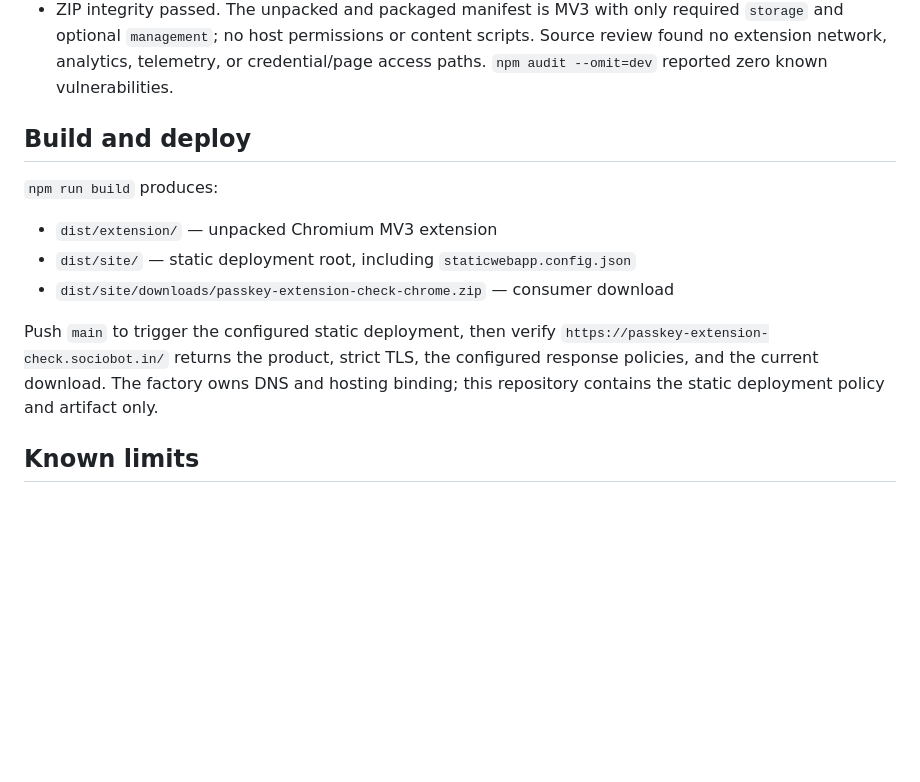
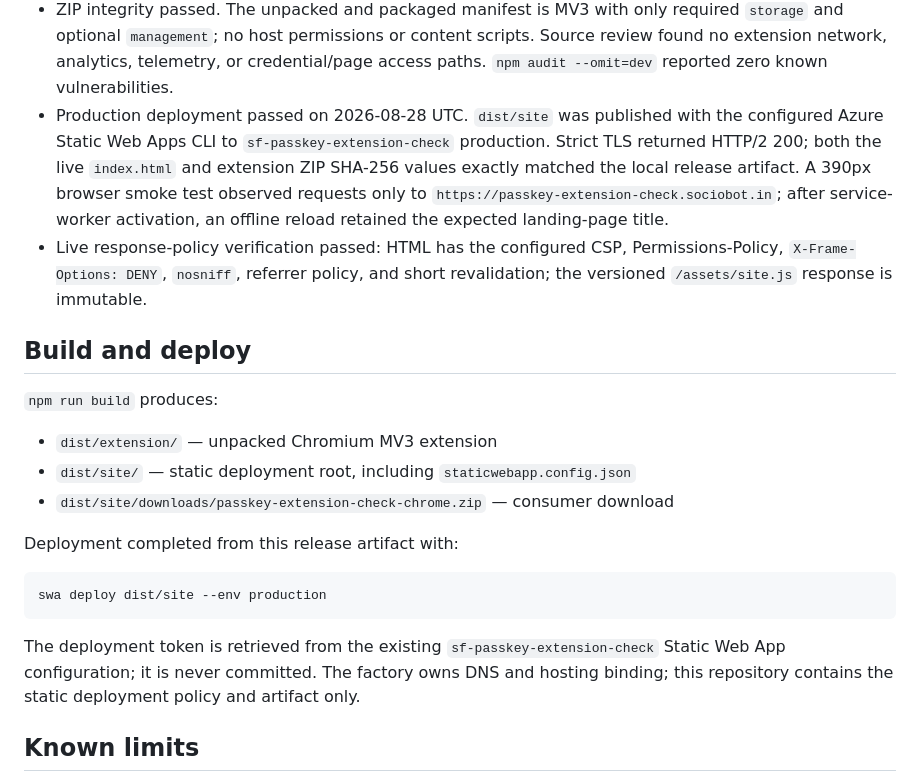
Before and after one commit to B-Divyesh/sf-passkey-extension-check, a Markdown page: .factory/handoff.md, the part around the change. Drawn GitHub-style; blank space fills up the shorter version.

Commit message:
docs: record repair deployment evidence

````diff
--- a/.factory/handoff.md
+++ b/.factory/handoff.md
@@ -59,6 +59,16 @@ Results on 2026-08-28 UTC:
   scripts. Source review found no extension network, analytics, telemetry, or
   credential/page access paths. `npm audit --omit=dev` reported zero known
   vulnerabilities.
+- Production deployment passed on 2026-08-28 UTC. `dist/site` was published
+  with the configured Azure Static Web Apps CLI to
+  `sf-passkey-extension-check` production. Strict TLS returned HTTP/2 200;
+  both the live `index.html` and extension ZIP SHA-256 values exactly matched
+  the local release artifact. A 390px browser smoke test observed requests
+  only to `https://passkey-extension-check.sociobot.in`; after service-worker
+  activation, an offline reload retained the expected landing-page title.
+- Live response-policy verification passed: HTML has the configured CSP,
+  Permissions-Policy, `X-Frame-Options: DENY`, `nosniff`, referrer policy, and
+  short revalidation; the versioned `/assets/site.js` response is immutable.
 
 ## Build and deploy
 
@@ -68,11 +78,16 @@ Results on 2026-08-28 UTC:
 - `dist/site/` — static deployment root, including `staticwebapp.config.json`
 - `dist/site/downloads/passkey-extension-check-chrome.zip` — consumer download
 
-Push `main` to trigger the configured static deployment, then verify
-`https://passkey-extension-check.sociobot.in/` returns the product, strict TLS,
-the configured response policies, and the current download. The factory owns
-DNS and hosting binding; this repository contains the static deployment policy
-and artifact only.
+Deployment completed from this release artifact with:
+
+```sh
+swa deploy dist/site --env production
+```
+
+The deployment token is retrieved from the existing `sf-passkey-extension-check`
+Static Web App configuration; it is never committed. The factory owns DNS and
+hosting binding; this repository contains the static deployment policy and
+artifact only.
 
 ## Known limits
 
````
